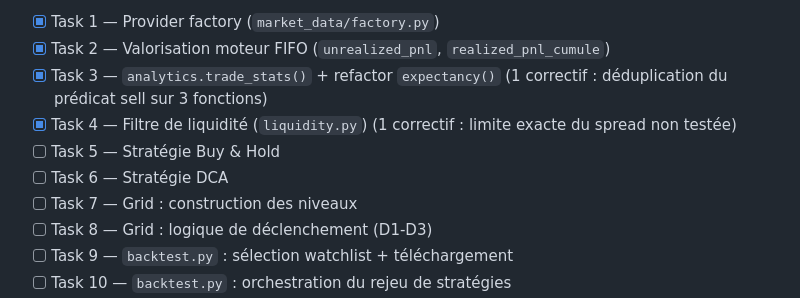
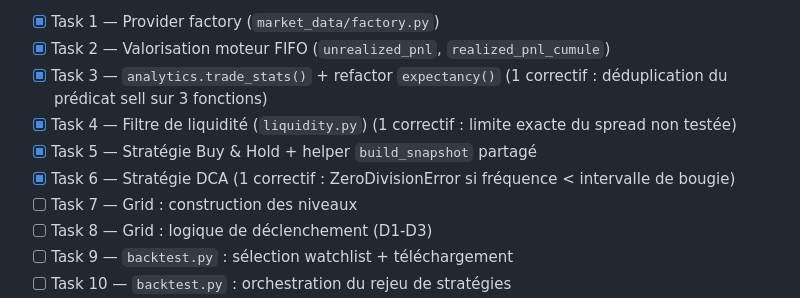
Before and after one commit to NeoFeear/NeoCrypto, a Markdown page: PROGRESS.md, the part around the change. Rendered like a GitHub page.

Commit message:
docs: update PROGRESS.md after Tasks 5-6

```diff
--- a/PROGRESS.md
+++ b/PROGRESS.md
@@ -27,8 +27,8 @@ provider, valorisation moteur, `trade_stats`, couverture pagination).
 - [x] Task 2 — Valorisation moteur FIFO (`unrealized_pnl`, `realized_pnl_cumule`)
 - [x] Task 3 — `analytics.trade_stats()` + refactor `expectancy()` (1 correctif : déduplication du prédicat sell sur 3 fonctions)
 - [x] Task 4 — Filtre de liquidité (`liquidity.py`) (1 correctif : limite exacte du spread non testée)
-- [ ] Task 5 — Stratégie Buy & Hold
-- [ ] Task 6 — Stratégie DCA
+- [x] Task 5 — Stratégie Buy & Hold + helper `build_snapshot` partagé
+- [x] Task 6 — Stratégie DCA (1 correctif : ZeroDivisionError si fréquence < intervalle de bougie)
 - [ ] Task 7 — Grid : construction des niveaux
 - [ ] Task 8 — Grid : logique de déclenchement (D1-D3)
 - [ ] Task 9 — `backtest.py` : sélection watchlist + téléchargement
```
